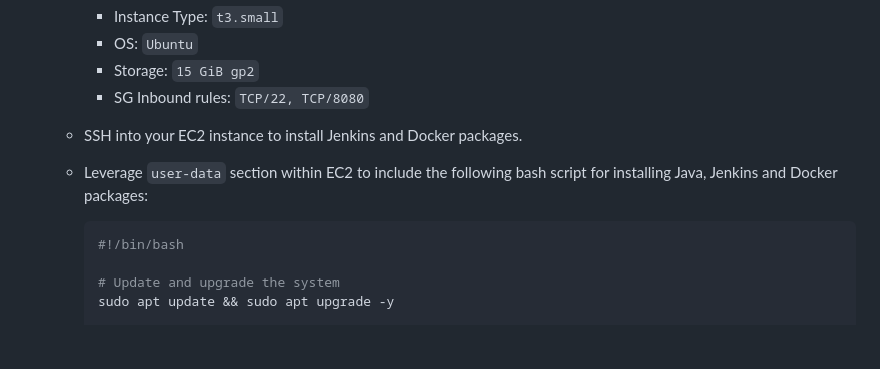
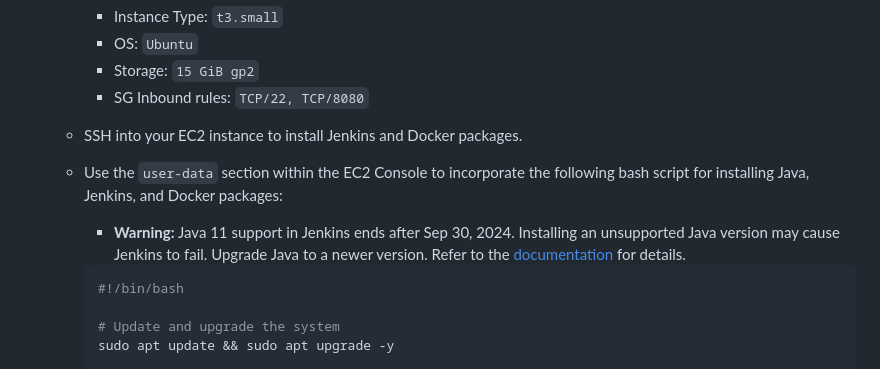
Before and after one commit to Mik3asg/-Flask_App_Jenkins_CI_EKS, a Markdown page: README.md, the part around the change printed below. Drawn GitHub-style; blank space fills up the shorter version.

````diff
--- a/README.md
+++ b/README.md
@@ -26,7 +27,10 @@ This project showcases an end-to-end DevOps pipeline for deploying a basic Flask
         - Storage: `15 GiB gp2`
         - SG Inbound rules: `TCP/22, TCP/8080`
     - SSH into your EC2 instance to install Jenkins and Docker packages.
-    - Leverage `user-data` section within EC2 to include the following bash script for installing Java, Jenkins and Docker packages:
+    - Use the `user-data` section within the EC2 Console to incorporate the following bash script for installing Java, Jenkins, and Docker packages:
+
+        - **Warning:** Java 11 support in Jenkins ends after Sep 30, 2024. Installing an unsupported Java version may cause Jenkins to fail. Upgrade Java to a newer version. Refer to the [documentation](https://www.jenkins.io/doc/book/platform-information/support-policy-java/) for details.
+
 
         ```bash
         #!/bin/bash
````
Also changed, not shown: other parts of README.md (+19 -9 lines).
